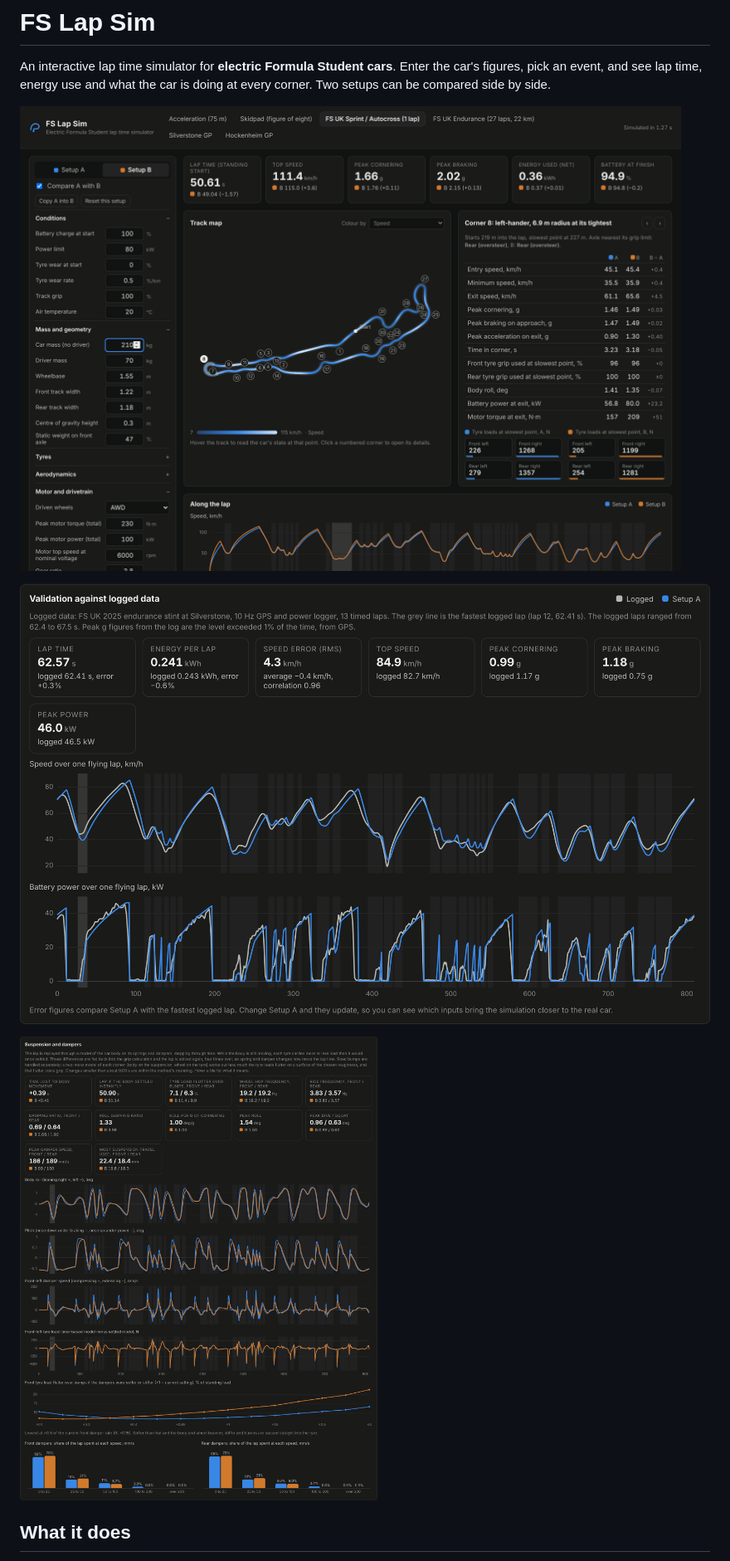
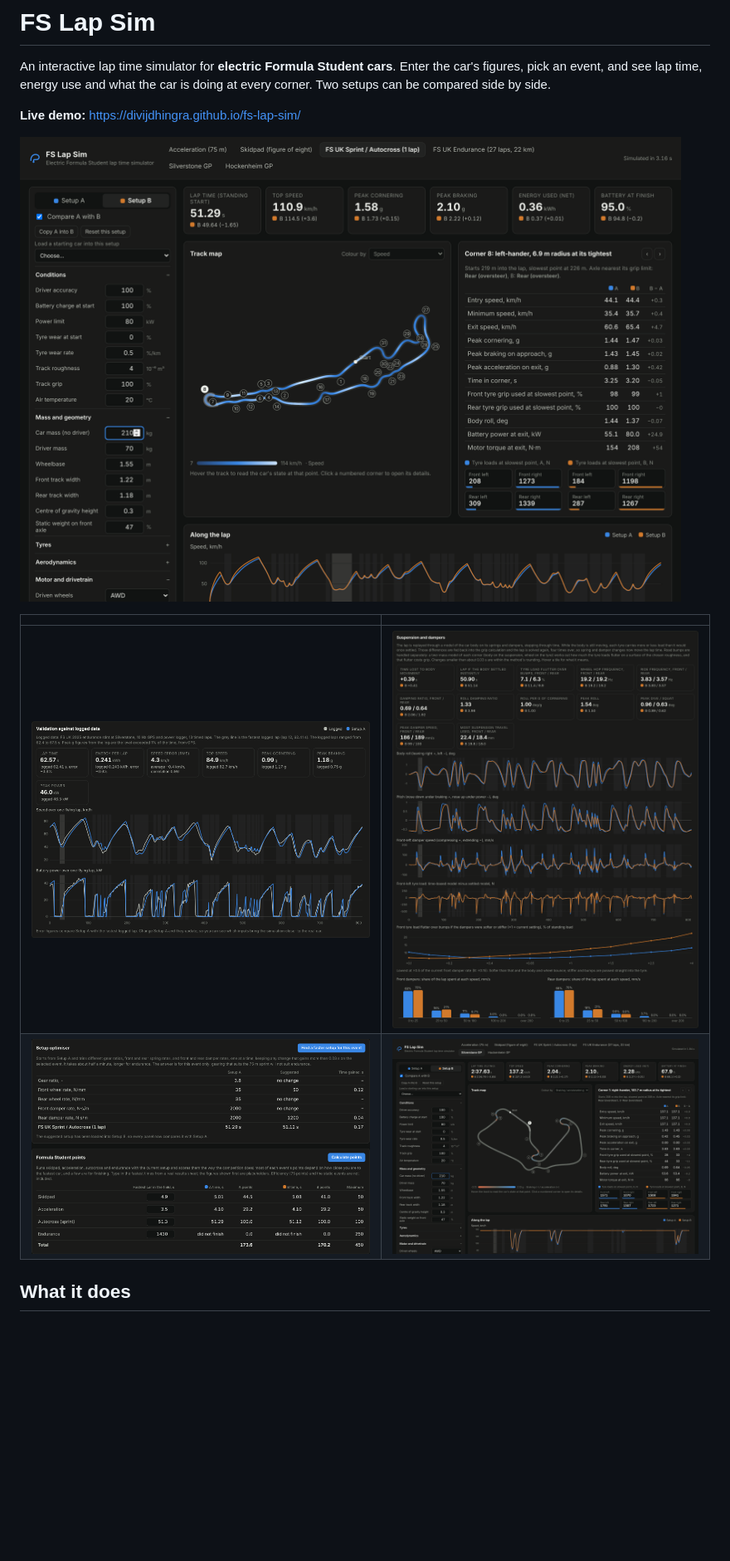
Before and after one commit to divijdhingra/fs-lap-sim, a Markdown page: README.md, the part around one of its changes. Shown at 83% size. GitHub-like rendering; pictures changed too: docs/optimiser.png (added), docs/preview.png, docs/silverstone.png; blank space fills up the shorter version.

```diff
--- a/README.md
+++ b/README.md
@@ -2,11 +2,14 @@
 
 An interactive lap time simulator for **electric Formula Student cars**. Enter the car's figures, pick an event, and see lap time, energy use and what the car is doing at every corner. Two setups can be compared side by side.
 
-![Preview](docs/preview.png)
+**Live demo:** https://divijdhingra.github.io/fs-lap-sim/
 
-![Validation against logged data](docs/validation.png)
+![Track map, corner details and setup comparison](docs/preview.png)
 
-![Suspension and dampers panel](docs/suspension.png)
+| | |
+| --- | --- |
+| ![Validation against logged data](docs/validation.png) | ![Suspension and dampers](docs/suspension.png) |
+| ![Setup optimiser and points calculator](docs/optimiser.png) | ![Silverstone GP coloured by braking and acceleration](docs/silverstone.png) |
 
 ## What it does
 
```
Also changed, not shown: other parts of README.md (+5 -0 lines), 4 other files.
